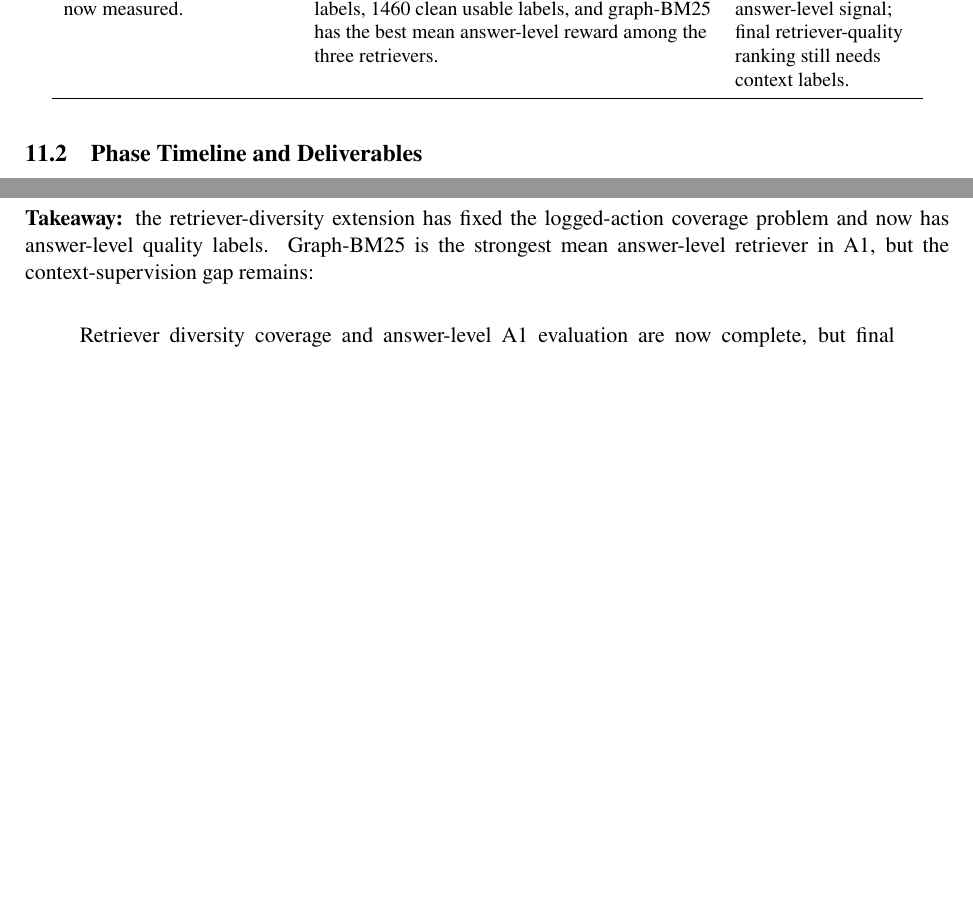
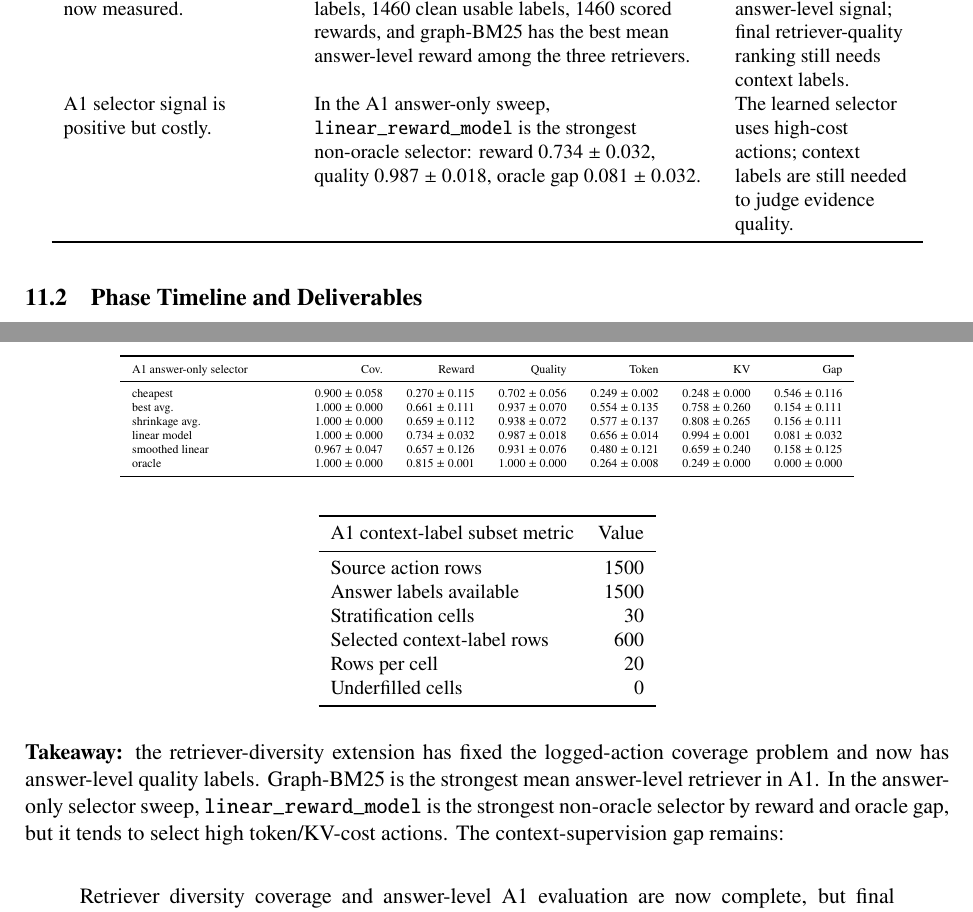
Before and after one commit to sontungkieu/true-chat, a LaTeX paper (pdf/main.tex, which reads pdf/sections/en/07_main_results.tex): two parts of pages 13 and 16 of 31 before the commit and two parts of pages 13 and 17 of 32 after it, joined at a grey line, cut so that both start at the same text, the shorter picture padded with empty space. Compiled offline with pdfLaTeX.

Commit message:
docs(report): expand A1 results in internship PDF
- add A1 answer-label validation, retriever quality, selector sweep, and context-subset tables to Main Results
- keep graph-BM25 as an answer-level signal while leaving final retriever ranking blocked on context labels
- update milestones and active plan, rebuild pdf/main.pdf

```diff
--- a/pdf/sections/en/07_main_results.tex
+++ b/pdf/sections/en/07_main_results.tex
@@ -18,7 +18,8 @@ Context reward changes the optimization target. & Penalty 0.25 changed 140/192 r
 Pairwise RLAIF mostly agrees with scalar reward. & MiMo-50 pairwise audit agreement was 0.854 over non-ambiguous decisions; mean confidence was 0.914. & Scalar reward is not arbitrary, but needs calibration for near-tie answers. \\
 Secondary judge supports the insufficiency signal. & DeepSeek v4 Flash agreed with MiMo on 80/83 comparable high-risk sufficiency decisions, agreement 0.964. & MiMo is not uniquely harsh on this targeted subset. \\
 Retriever-diversity coverage is fixed. & Retrieval-only run produced 2250 actions across BM25, graph-BM25, and hybrid-RRF; A1-medium generation produced 1500/1500 non-empty rows with 0 errors and 0 empty answers. & Logged action coverage now supports retrieval-context allocation experiments. \\
-A1 answer-level quality is now measured. & A1 has 1500/1500 valid MiMo V2.5 answer labels, 1460 clean usable labels, and graph-BM25 has the best mean answer-level reward among the three retrievers. & This is an answer-level signal; final retriever-quality ranking still needs context labels. \\
+A1 answer-level quality is now measured. & A1 has 1500/1500 valid MiMo V2.5 answer labels, 1460 clean usable labels, 1460 scored rewards, and graph-BM25 has the best mean answer-level reward among the three retrievers. & This is an answer-level signal; final retriever-quality ranking still needs context labels. \\
+A1 selector signal is positive but costly. & In the A1 answer-only sweep, \code{linear\_reward\_model} is the strongest non-oracle selector: reward 0.734 $\pm$ 0.032, quality 0.987 $\pm$ 0.018, oracle gap 0.081 $\pm$ 0.032. & The learned selector uses high-cost actions; context labels are still needed to judge evidence quality. \\
 \bottomrule
 \end{tabular}
 \end{center}
@@ -195,4 +201,3 @@ hybrid-RRF & 0.862 & 0.862 & 0.546 & 0.673 \\
 \end{tabular}
 \end{center}
 
-\textbf{Takeaway:} the retriever-diversity extension has fixed the logged-action coverage problem and now has answer-level quality labels. Graph-BM25 is the strongest mean answer-level retriever in A1, but the context-supervision gap remains:
@@ -199,3 +217,35 @@ hybrid-RRF & 0.862 & 0.862 & 0.546 & 0.673 \\
+{\tiny
+\begin{longtable}{>{\raggedright\arraybackslash}p{2.8cm} r r r r r r}
+\toprule
+A1 answer-only selector & Cov. & Reward & Quality & Token & KV & Gap \\
+\midrule
+cheapest & 0.900 $\pm$ 0.058 & 0.270 $\pm$ 0.115 & 0.702 $\pm$ 0.056 & 0.249 $\pm$ 0.002 & 0.248 $\pm$ 0.000 & 0.546 $\pm$ 0.116 \\
+best avg. & 1.000 $\pm$ 0.000 & 0.661 $\pm$ 0.111 & 0.937 $\pm$ 0.070 & 0.554 $\pm$ 0.135 & 0.758 $\pm$ 0.260 & 0.154 $\pm$ 0.111 \\
+shrinkage avg. & 1.000 $\pm$ 0.000 & 0.659 $\pm$ 0.112 & 0.938 $\pm$ 0.072 & 0.577 $\pm$ 0.137 & 0.808 $\pm$ 0.265 & 0.156 $\pm$ 0.111 \\
+linear model & 1.000 $\pm$ 0.000 & 0.734 $\pm$ 0.032 & 0.987 $\pm$ 0.018 & 0.656 $\pm$ 0.014 & 0.994 $\pm$ 0.001 & 0.081 $\pm$ 0.032 \\
+smoothed linear & 0.967 $\pm$ 0.047 & 0.657 $\pm$ 0.126 & 0.931 $\pm$ 0.076 & 0.480 $\pm$ 0.121 & 0.659 $\pm$ 0.240 & 0.158 $\pm$ 0.125 \\
+oracle & 1.000 $\pm$ 0.000 & 0.815 $\pm$ 0.001 & 1.000 $\pm$ 0.000 & 0.264 $\pm$ 0.008 & 0.249 $\pm$ 0.000 & 0.000 $\pm$ 0.000 \\
+\bottomrule
+\end{longtable}
+}
+
+\begin{center}
+\small
+\begin{tabular}{l r}
+\toprule
+A1 context-label subset metric & Value \\
+\midrule
+Source action rows & 1500 \\
+Answer labels available & 1500 \\
+Stratification cells & 30 \\
+Selected context-label rows & 600 \\
+Rows per cell & 20 \\
+Underfilled cells & 0 \\
+\bottomrule
+\end{tabular}
+\end{center}
+
+\textbf{Takeaway:} the retriever-diversity extension has fixed the logged-action coverage problem and now has answer-level quality labels. Graph-BM25 is the strongest mean answer-level retriever in A1. In the answer-only selector sweep, \code{linear\_reward\_model} is the strongest non-oracle selector by reward and oracle gap, but it tends to select high token/KV-cost actions. The context-supervision gap remains:
 
 \begin{quote}
 Retriever diversity coverage and answer-level A1 evaluation are now complete, but final retriever-quality evidence is still in progress. The 600-row stratified A1 context-label subset must be labeled before claiming a stable BM25 vs graph-BM25 vs hybrid-RRF ranking.
```
Also changed, not shown: milestones.md (+1 -0 lines), plan_next_ver_of_0.1.0.md (+3 -0 lines), pdf/main.pdf, pdf/sections/en/07_main_results.tex (28 more changed lines).
